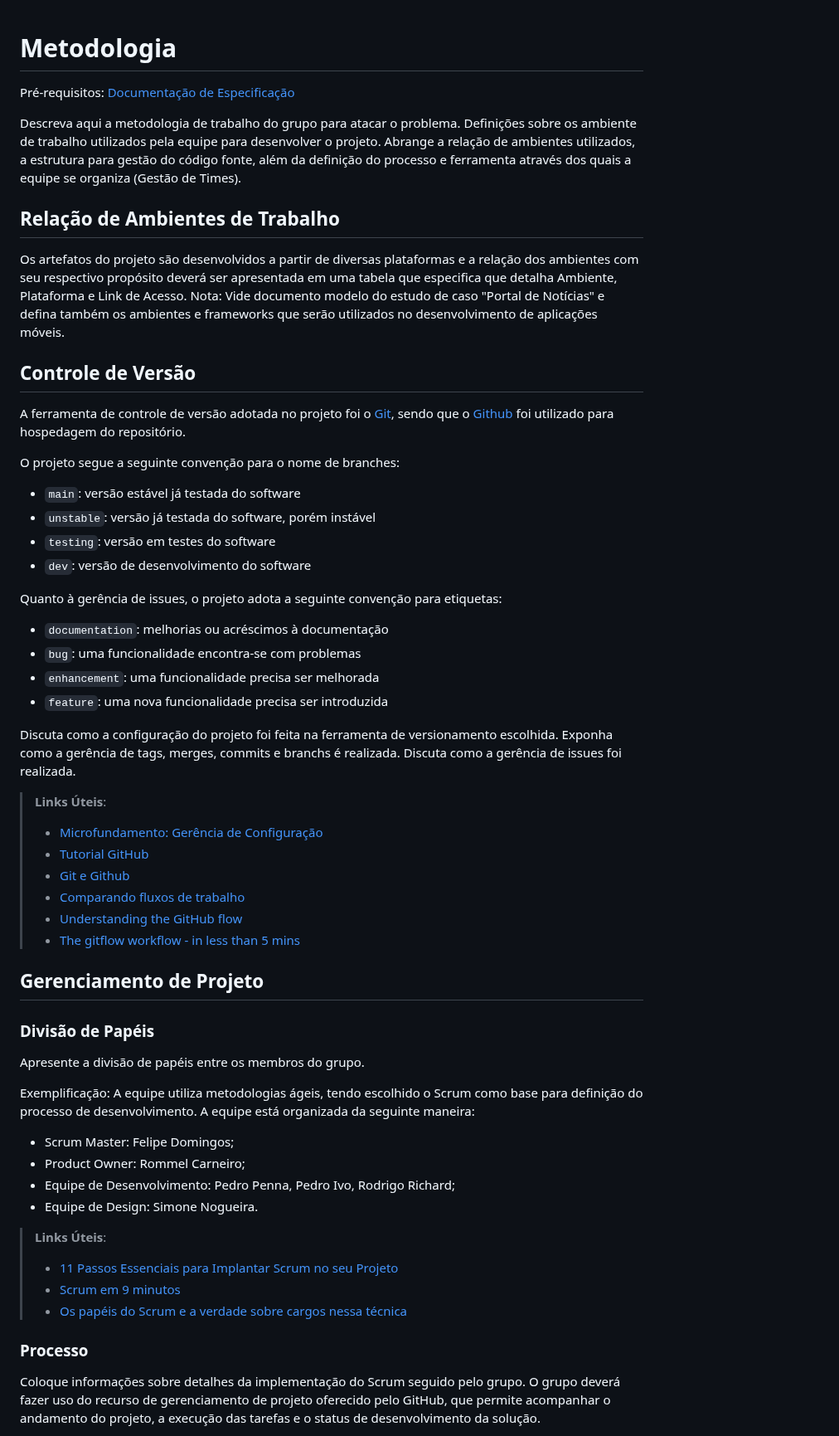
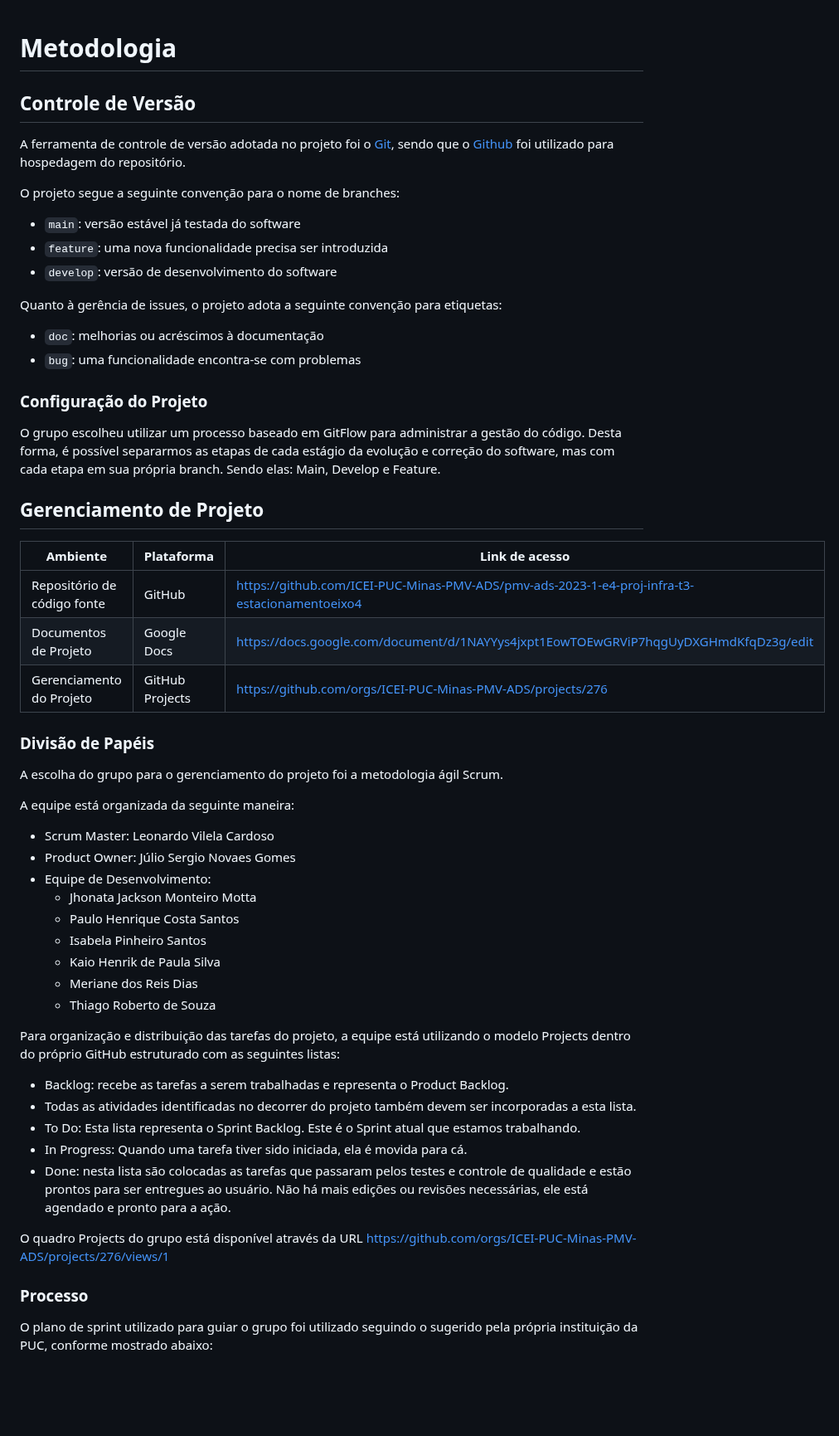
Before and after one commit to ICEI-PUC-Minas-PMV-ADS/pmv-ads-2023-1-e4-proj-infra-t3-estacionamentoeixo4, a Markdown page: docs/03-Metodologia.md, the part around one of its changes. Shown at 83% size. Drawn GitHub-style; blank space fills up the shorter version.

Commit message:
Docs. Metodologia
Documentação atualizada.

```diff
--- a/docs/03-Metodologia.md
+++ b/docs/03-Metodologia.md
@@ -1,14 +1,6 @@
 
 # Metodologia
 
-<span style="color:red">Pré-requisitos: <a href="2-Especificação do Projeto.md"> Documentação de Especificação</a></span>
-
-Descreva aqui a metodologia de trabalho do grupo para atacar o problema. Definições sobre os ambiente de trabalho utilizados pela  equipe para desenvolver o projeto. Abrange a relação de ambientes utilizados, a estrutura para gestão do código fonte, além da definição do processo e ferramenta através dos quais a equipe se organiza (Gestão de Times).
-
-## Relação de Ambientes de Trabalho
-
-Os artefatos do projeto são desenvolvidos a partir de diversas plataformas e a relação dos ambientes com seu respectivo propósito deverá ser apresentada em uma tabela que especifica que detalha Ambiente, Plataforma e Link de Acesso.
-Nota: Vide documento modelo do estudo de caso "Portal de Notícias" e defina também os ambientes e frameworks que serão utilizados no desenvolvimento de aplicações móveis.
 
 ## Controle de Versão
 
@@ -19,46 +11,56 @@ foi utilizado para hospedagem do repositório.
 O projeto segue a seguinte convenção para o nome de branches:
 
 - `main`: versão estável já testada do software
-- `unstable`: versão já testada do software, porém instável
-- `testing`: versão em testes do software
-- `dev`: versão de desenvolvimento do software
+- `feature`: uma nova funcionalidade precisa ser introduzida
+- `develop`: versão de desenvolvimento do software
 
 Quanto à gerência de issues, o projeto adota a seguinte convenção para
 etiquetas:
 
-- `documentation`: melhorias ou acréscimos à documentação
+- `doc`: melhorias ou acréscimos à documentação
 - `bug`: uma funcionalidade encontra-se com problemas
-- `enhancement`: uma funcionalidade precisa ser melhorada
-- `feature`: uma nova funcionalidade precisa ser introduzida
 
-Discuta como a configuração do projeto foi feita na ferramenta de versionamento escolhida. Exponha como a gerência de tags, merges, commits e branchs é realizada. Discuta como a gerência de issues foi realizada.
+### Configuração do Projeto
 
-> **Links Úteis**:
-> - [Microfundamento: Gerência de Configuração](https://pucminas.instructure.com/courses/87878/)
-> - [Tutorial GitHub](https://guides.github.com/activities/hello-world/)
-> - [Git e Github](https://www.youtube.com/playlist?list=PLHz_AreHm4dm7ZULPAmadvNhH6vk9oNZA)
->  - [Comparando fluxos de trabalho](https://www.atlassian.com/br/git/tutorials/comparing-workflows)
-> - [Understanding the GitHub flow](https://guides.github.com/introduction/flow/)
-> - [The gitflow workflow - in less than 5 mins](https://www.youtube.com/watch?v=1SXpE08hvGs)
+O grupo escolheu utilizar um processo baseado em GitFlow para administrar a gestão do código. Desta forma, é possível separarmos as etapas de cada estágio da evolução e correção do software, mas com cada etapa em sua própria branch. Sendo elas: Main, Develop e Feature.
 
 ## Gerenciamento de Projeto
 
+|Ambiente                          | Plataforma  | Link de acesso|
+|----------------------------------| ----------- | --------------|
+|Repositório de código fonte       | GitHub      | <https://github.com/ICEI-PUC-Minas-PMV-ADS/pmv-ads-2023-1-e4-proj-infra-t3-estacionamentoeixo4> |
+|Documentos de Projeto             | Google Docs | <https://docs.google.com/document/d/1NAYYys4jxpt1EowTOEwGRViP7hqgUyDXGHmdKfqDz3g/edit> |
+|Gerenciamento do Projeto          | GitHub Projects      | <https://github.com/orgs/ICEI-PUC-Minas-PMV-ADS/projects/276> |
+
+
+
+
+
 ### Divisão de Papéis
 
-Apresente a divisão de papéis entre os membros do grupo.
+A escolha do grupo para o gerenciamento do projeto foi a metodologia ágil Scrum.
 
-Exemplificação: A equipe utiliza metodologias ágeis, tendo escolhido o Scrum como base para definição do processo de desenvolvimento. A equipe está organizada da seguinte maneira:
-- Scrum Master: Felipe Domingos;
-- Product Owner: Rommel Carneiro;
-- Equipe de Desenvolvimento: Pedro Penna, Pedro Ivo, Rodrigo Richard;
-- Equipe de Design: Simone Nogueira.
+A equipe está organizada da seguinte maneira:
+* Scrum Master: Leonardo Vilela Cardoso
+* Product Owner: Júlio Sergio Novaes Gomes
+* Equipe de Desenvolvimento:
+    * Jhonata Jackson Monteiro Motta
+    * Paulo Henrique Costa Santos
+    * Isabela Pinheiro Santos
+    * Kaio Henrik de Paula Silva
+    * Meriane dos Reis Dias
+    * Thiago Roberto de Souza <br />
 
-> **Links Úteis**:
-> - [11 Passos Essenciais para Implantar Scrum no seu Projeto](https://mindmaster.com.br/scrum-11-passos/)
-> - [Scrum em 9 minutos](https://www.youtube.com/watch?v=XfvQWnRgxG0)
-> - [Os papéis do Scrum e a verdade sobre cargos nessa técnica](https://www.atlassian.com/br/agile/scrum/roles)
+Para organização e distribuição das tarefas do projeto, a equipe está utilizando o modelo Projects dentro do próprio GitHub estruturado com as seguintes listas:
+* Backlog: recebe as tarefas a serem trabalhadas e representa o Product Backlog.
+* Todas as atividades identificadas no decorrer do projeto também devem ser incorporadas a esta lista.
+* To Do: Esta lista representa o Sprint Backlog. Este é o Sprint atual que estamos trabalhando.
+* In Progress: Quando uma tarefa tiver sido iniciada, ela é movida para cá.
+* Done: nesta lista são colocadas as tarefas que passaram pelos testes e controle de qualidade e estão prontos para ser entregues ao usuário. Não há mais edições ou revisões necessárias, ele está agendado e pronto para a ação.
+
+O quadro Projects do grupo está disponível através da URL <https://github.com/orgs/ICEI-PUC-Minas-PMV-ADS/projects/276/views/1>
 
 ### Processo
 
-Coloque  informações sobre detalhes da implementação do Scrum seguido pelo grupo. O grupo deverá fazer uso do recurso de gerenciamento de projeto oferecido pelo GitHub, que permite acompanhar o andamento do projeto, a execução das tarefas e o status de desenvolvimento da solução.
+O plano de sprint utilizado para guiar o grupo foi utilizado seguindo o sugerido pela própria instituição da PUC, conforme mostrado abaixo:
 
```
Also changed, not shown: other parts of docs/03-Metodologia.md (+7 -8 lines), docs/img/Plano-de-sprint.png (added), docs/img/progress-png.png (added).
